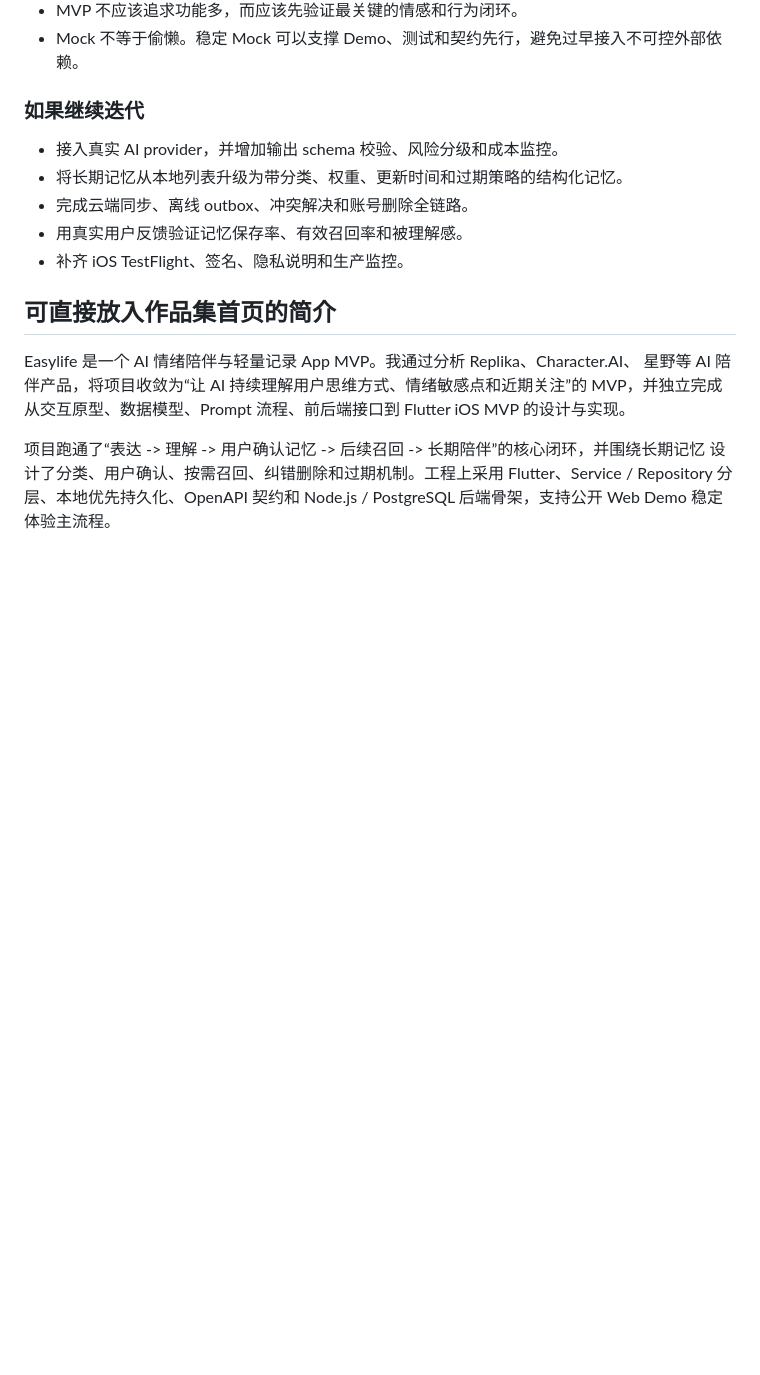
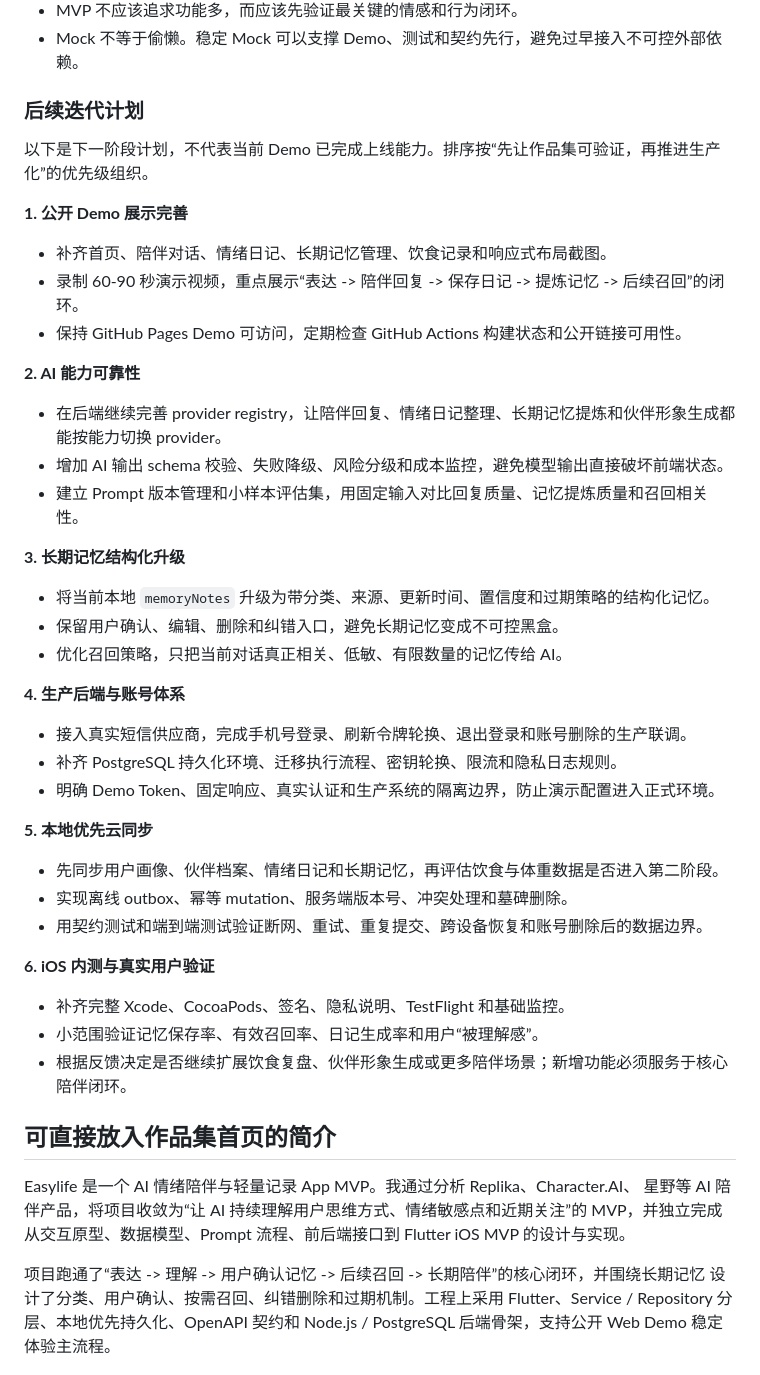
Before and after one commit to ranwang053-png/easylife-ai-companion, a Markdown page: docs/PORTFOLIO_CASE_STUDY.md, the part around the change. Drawn GitHub-style; blank space fills up the shorter version.

Commit message:
Rewrite portfolio iteration plan

```diff
--- a/docs/PORTFOLIO_CASE_STUDY.md
+++ b/docs/PORTFOLIO_CASE_STUDY.md
@@ -404,13 +404,45 @@ Demo 边界：
 - MVP 不应该追求功能多，而应该先验证最关键的情感和行为闭环。
 - Mock 不等于偷懒。稳定 Mock 可以支撑 Demo、测试和契约先行，避免过早接入不可控外部依赖。
 
-### 如果继续迭代
+### 后续迭代计划
 
-- 接入真实 AI provider，并增加输出 schema 校验、风险分级和成本监控。
-- 将长期记忆从本地列表升级为带分类、权重、更新时间和过期策略的结构化记忆。
-- 完成云端同步、离线 outbox、冲突解决和账号删除全链路。
-- 用真实用户反馈验证记忆保存率、有效召回率和被理解感。
-- 补齐 iOS TestFlight、签名、隐私说明和生产监控。
+以下是下一阶段计划，不代表当前 Demo 已完成上线能力。排序按“先让作品集可验证，再推进生产化”的优先级组织。
+
+**1. 公开 Demo 展示完善**
+
+- 补齐首页、陪伴对话、情绪日记、长期记忆管理、饮食记录和响应式布局截图。
+- 录制 60-90 秒演示视频，重点展示“表达 -> 陪伴回复 -> 保存日记 -> 提炼记忆 -> 后续召回”的闭环。
+- 保持 GitHub Pages Demo 可访问，定期检查 GitHub Actions 构建状态和公开链接可用性。
+
+**2. AI 能力可靠性**
+
+- 在后端继续完善 provider registry，让陪伴回复、情绪日记整理、长期记忆提炼和伙伴形象生成都能按能力切换 provider。
+- 增加 AI 输出 schema 校验、失败降级、风险分级和成本监控，避免模型输出直接破坏前端状态。
+- 建立 Prompt 版本管理和小样本评估集，用固定输入对比回复质量、记忆提炼质量和召回相关性。
+
+**3. 长期记忆结构化升级**
+
+- 将当前本地 `memoryNotes` 升级为带分类、来源、更新时间、置信度和过期策略的结构化记忆。
+- 保留用户确认、编辑、删除和纠错入口，避免长期记忆变成不可控黑盒。
+- 优化召回策略，只把当前对话真正相关、低敏、有限数量的记忆传给 AI。
+
+**4. 生产后端与账号体系**
+
+- 接入真实短信供应商，完成手机号登录、刷新令牌轮换、退出登录和账号删除的生产联调。
+- 补齐 PostgreSQL 持久化环境、迁移执行流程、密钥轮换、限流和隐私日志规则。
+- 明确 Demo Token、固定响应、真实认证和生产系统的隔离边界，防止演示配置进入正式环境。
+
+**5. 本地优先云同步**
+
+- 先同步用户画像、伙伴档案、情绪日记和长期记忆，再评估饮食与体重数据是否进入第二阶段。
+- 实现离线 outbox、幂等 mutation、服务端版本号、冲突处理和墓碑删除。
+- 用契约测试和端到端测试验证断网、重试、重复提交、跨设备恢复和账号删除后的数据边界。
+
+**6. iOS 内测与真实用户验证**
+
+- 补齐完整 Xcode、CocoaPods、签名、隐私说明、TestFlight 和基础监控。
+- 小范围验证记忆保存率、有效召回率、日记生成率和用户“被理解感”。
+- 根据反馈决定是否继续扩展饮食复盘、伙伴形象生成或更多陪伴场景；新增功能必须服务于核心陪伴闭环。
 
 ## 可直接放入作品集首页的简介
 
```
